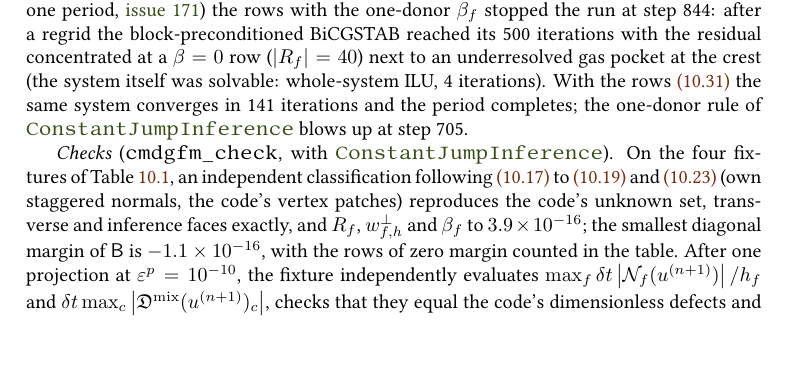
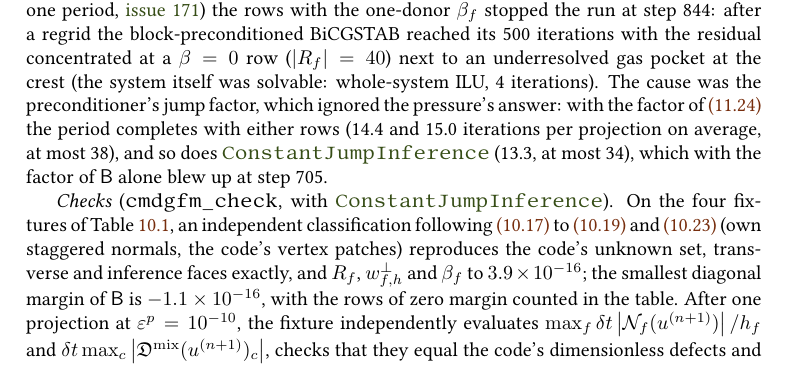
Before and after one commit to ronaldremmerswaal/TwoPhaseAMR.jl, a LaTeX thesis (docs/techref/techref.tex, which reads docs/techref/chapters/10_projection.tex): part of page 144 of 260, cut so that both start at the same text. Compiled offline with pdfLaTeX; a LaTeX package or settings file that is missing is left out.

Commit message:
Document the Schur jump factor in the CHANGELOG and correct the Stokes-3 diagnosis (#171)
- CHANGELOG: the jump-factor change with the Stokes-3, impact, static and translating-drop iteration counts.
- Techref ch. 10: the Stokes-3 step-844 stall was the preconditioner's jump factor. With the Schur factor the
  period completes with the 83f85c6b rows (14.4/38), the current rows (15.0/38) and ConstantJumpInference
  (13.3/34, which blew up at step 705 before).

```diff
--- a/docs/techref/chapters/10_projection.tex
+++ b/docs/techref/chapters/10_projection.tex
@@ -747,10 +747,12 @@ one period, \issue{171}) the rows with the one-donor $\jumpbeta_f$ stopped
 the run at step~844: after a regrid the block-preconditioned BiCGSTAB reached
 its 500 iterations with the residual concentrated at a $\jumpbeta=0$ row
 ($\abs{\normratio{f}}=40$) next to an underresolved gas pocket at the crest
-(the system itself was solvable: whole-system ILU, 4 iterations). With the
-rows~\cref{eq:projection:dominant-slope} the same system converges in 141
-iterations and the period completes; the one-donor rule of
-\apitype{ConstantJumpInference} blows up at step~705.
+(the system itself was solvable: whole-system ILU, 4 iterations). The cause
+was the preconditioner's jump factor, which ignored the pressure's answer:
+with the factor of~\cref{eq:solvers:jump-schur} the period completes with
+either rows (14.4 and 15.0 iterations per projection on average, at most
+38), and so does \apitype{ConstantJumpInference} (13.3, at most 34), which
+with the factor of $\jumpblock$ alone blew up at step~705.
 
 \emph{Checks} (\code{cmdgfm_check}, with \apitype{ConstantJumpInference}). On
 the four fixtures of \cref{tab:projection:counts}, an independent classification
```
Also changed, not shown: CHANGELOG.md.
